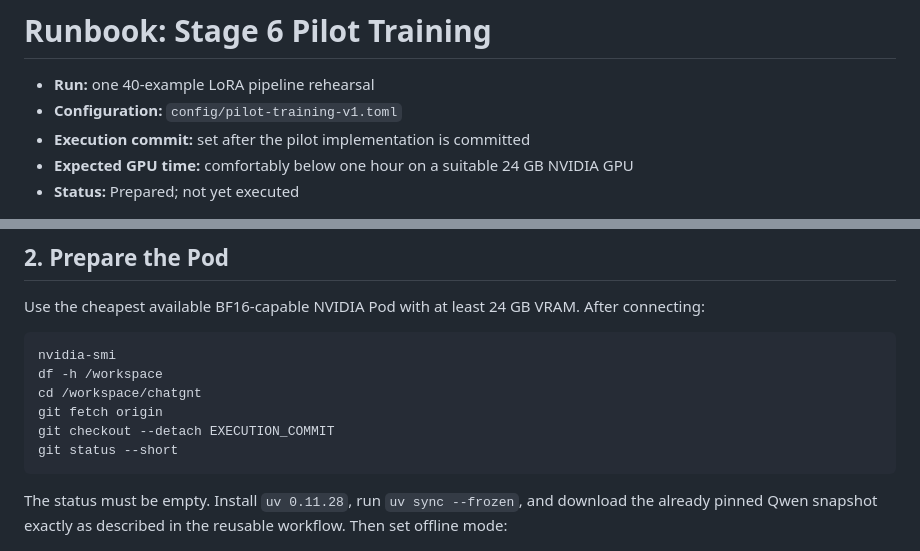
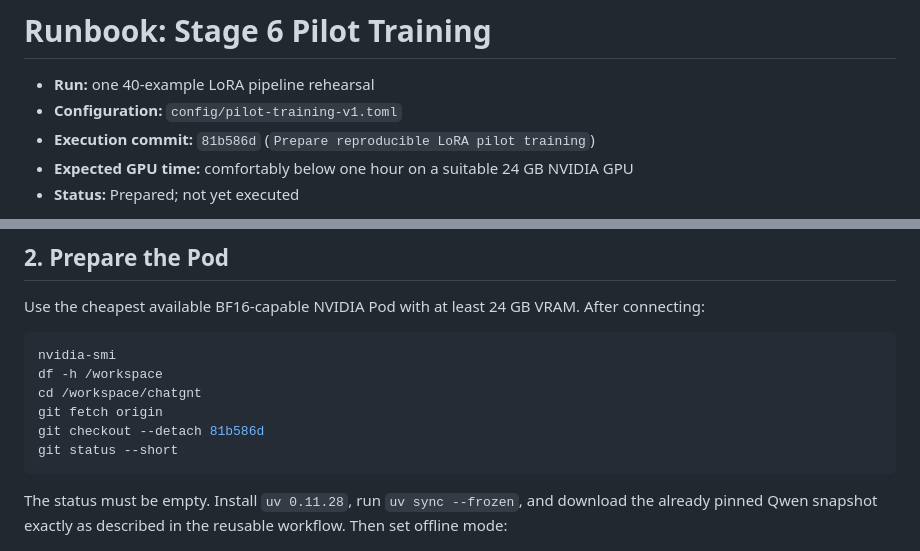
Before and after one commit to WillEtheridge/chatgandt, a Markdown page: docs/pilot-training-runbook.md, 2 parts joined by grey strips. Drawn GitHub-style.

Commit message:
Bind pilot runbook to execution commit

````diff
--- a/docs/pilot-training-runbook.md
+++ b/docs/pilot-training-runbook.md
@@ -2,7 +2,7 @@
 
 - **Run:** one 40-example LoRA pipeline rehearsal
 - **Configuration:** `config/pilot-training-v1.toml`
-- **Execution commit:** set after the pilot implementation is committed
+- **Execution commit:** `81b586d` (`Prepare reproducible LoRA pilot training`)
 - **Expected GPU time:** comfortably below one hour on a suitable 24 GB NVIDIA GPU
 - **Status:** Prepared; not yet executed
 
@@ -37,7 +37,7 @@ nvidia-smi
 df -h /workspace
 cd /workspace/chatgnt
 git fetch origin
-git checkout --detach EXECUTION_COMMIT
+git checkout --detach 81b586d
 git status --short
 ```
 
````
